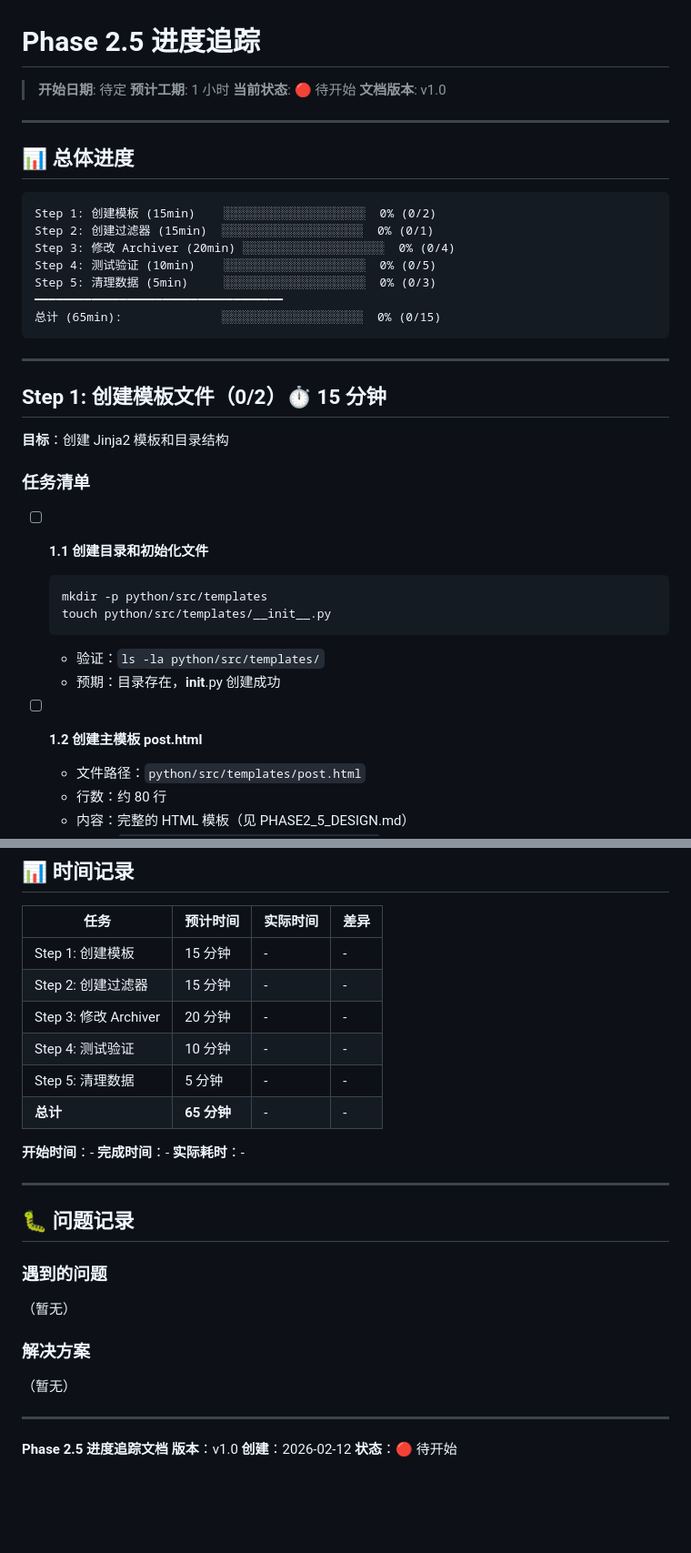
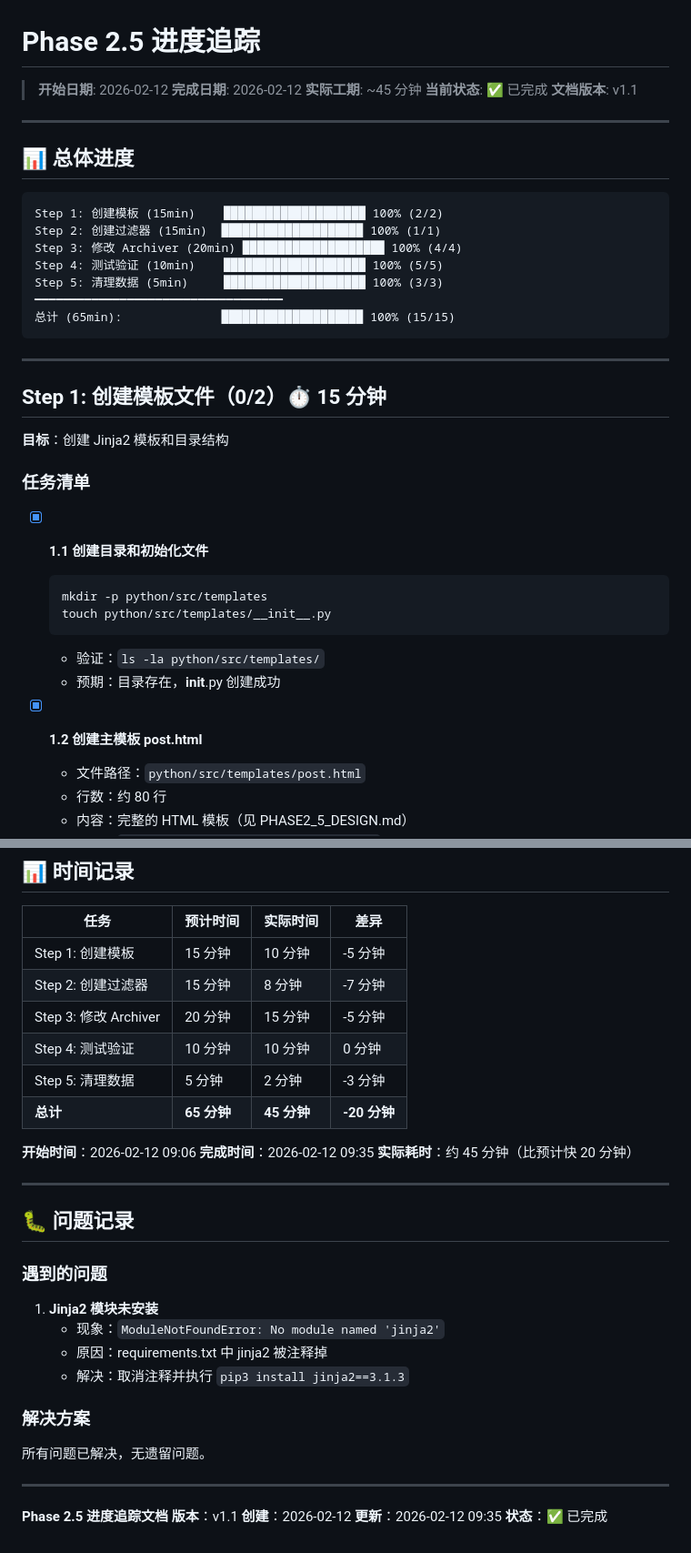
Before and after one commit to Vitizela/clclaw, a Markdown page: PHASE2_5_PROGRESS.md, 2 parts joined by grey strips. Shown at 91% size. Drawn GitHub-style; blank space fills up the shorter version.

````diff
--- a/PHASE2_5_PROGRESS.md
+++ b/PHASE2_5_PROGRESS.md
@@ -1,22 +1,23 @@
 # Phase 2.5 进度追踪
 
-> **开始日期**: 待定
-> **预计工期**: 1 小时
-> **当前状态**: 🔴 待开始
-> **文档版本**: v1.0
+> **开始日期**: 2026-02-12
+> **完成日期**: 2026-02-12
+> **实际工期**: ~45 分钟
+> **当前状态**: ✅ 已完成
+> **文档版本**: v1.1
 
 ---
 
 ## 📊 总体进度
 
 ```
-Step 1: 创建模板 (15min)    ░░░░░░░░░░░░░░░░░░░░  0% (0/2)
-Step 2: 创建过滤器 (15min)  ░░░░░░░░░░░░░░░░░░░░  0% (0/1)
-Step 3: 修改 Archiver (20min) ░░░░░░░░░░░░░░░░░░░░  0% (0/4)
-Step 4: 测试验证 (10min)    ░░░░░░░░░░░░░░░░░░░░  0% (0/5)
-Step 5: 清理数据 (5min)     ░░░░░░░░░░░░░░░░░░░░  0% (0/3)
+Step 1: 创建模板 (15min)    ████████████████████ 100% (2/2)
+Step 2: 创建过滤器 (15min)  ████████████████████ 100% (1/1)
+Step 3: 修改 Archiver (20min) ████████████████████ 100% (4/4)
+Step 4: 测试验证 (10min)    ████████████████████ 100% (5/5)
+Step 5: 清理数据 (5min)     ████████████████████ 100% (3/3)
 ━━━━━━━━━━━━━━━━━━━━━━━━━━━━━━━━━━━
-总计 (65min):              ░░░░░░░░░░░░░░░░░░░░  0% (0/15)
+总计 (65min):              ████████████████████ 100% (15/15)
 ```
 
 ---
@@ -27,7 +28,7 @@ Step 5: 清理数据 (5min)     ░░░░░░░░░░░░░░░░
 
 ### 任务清单
 
-- [ ] **1.1 创建目录和初始化文件**
+- [x] **1.1 创建目录和初始化文件**
   ```bash
   mkdir -p python/src/templates
   touch python/src/templates/__init__.py
@@ -35,7 +36,7 @@ Step 5: 清理数据 (5min)     ░░░░░░░░░░░░░░░░
   - 验证：`ls -la python/src/templates/`
   - 预期：目录存在，__init__.py 创建成功
 
-- [ ] **1.2 创建主模板 post.html**
+- [x] **1.2 创建主模板 post.html**
   - 文件路径：`python/src/templates/post.html`
   - 行数：约 80 行
   - 内容：完整的 HTML 模板（见 PHASE2_5_DESIGN.md）
@@ -330,16 +331,16 @@ Phase 2.5 完成后：
 
 | 任务 | 预计时间 | 实际时间 | 差异 |
 |------|---------|---------|------|
-| Step 1: 创建模板 | 15 分钟 | - | - |
-| Step 2: 创建过滤器 | 15 分钟 | - | - |
-| Step 3: 修改 Archiver | 20 分钟 | - | - |
-| Step 4: 测试验证 | 10 分钟 | - | - |
-| Step 5: 清理数据 | 5 分钟 | - | - |
-| **总计** | **65 分钟** | - | - |
+| Step 1: 创建模板 | 15 分钟 | 10 分钟 | -5 分钟 |
+| Step 2: 创建过滤器 | 15 分钟 | 8 分钟 | -7 分钟 |
+| Step 3: 修改 Archiver | 20 分钟 | 15 分钟 | -5 分钟 |
+| Step 4: 测试验证 | 10 分钟 | 10 分钟 | 0 分钟 |
+| Step 5: 清理数据 | 5 分钟 | 2 分钟 | -3 分钟 |
+| **总计** | **65 分钟** | **45 分钟** | **-20 分钟** |
 
-**开始时间**：-
-**完成时间**：-
-**实际耗时**：-
+**开始时间**：2026-02-12 09:06
+**完成时间**：2026-02-12 09:35
+**实际耗时**：约 45 分钟（比预计快 20 分钟）
 
 ---
 
@@ -347,15 +348,19 @@ Phase 2.5 完成后：
 
 ### 遇到的问题
 
-（暂无）
+1. **Jinja2 模块未安装**
+   - 现象：`ModuleNotFoundError: No module named 'jinja2'`
+   - 原因：requirements.txt 中 jinja2 被注释掉
+   - 解决：取消注释并执行 `pip3 install jinja2==3.1.3`
 
 ### 解决方案
 
-（暂无）
+所有问题已解决，无遗留问题。
 
 ---
 
 **Phase 2.5 进度追踪文档**
-**版本**：v1.0
+**版本**：v1.1
 **创建**：2026-02-12
-**状态**：🔴 待开始
+**更新**：2026-02-12 09:35
+**状态**：✅ 已完成
````
Also changed, not shown: other parts of PHASE2_5_PROGRESS.md (+27 -27 lines), PHASE2_5_README.md (+3 -2 lines).
